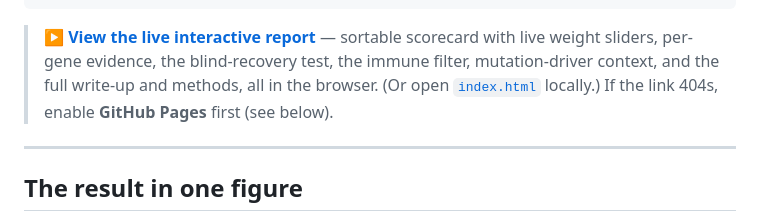
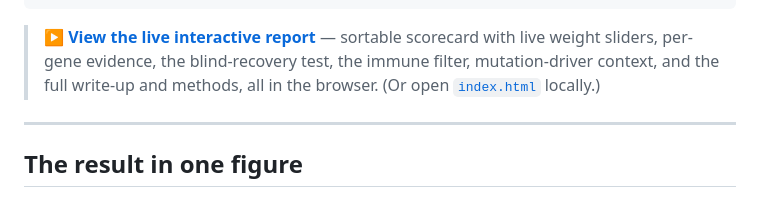
Before and after one commit to YaaOppong/ccrcc-target-triage, a Markdown page: README.md, the part around the change. Drawn GitHub-style.

```diff
--- a/README.md
+++ b/README.md
@@ -35,8 +35,7 @@ The candidate list narrows like this (full detail in [`docs/methods.md`](docs/me
 > **▶ [View the live interactive report](https://YaaOppong.github.io/ccrcc-target-triage/)** —
 > sortable scorecard with live weight sliders, per-gene evidence, the blind-recovery test, the
 > immune filter, mutation-driver context, and the full write-up and methods, all in the browser.
-> (Or open [`index.html`](index.html) locally.) If the link 404s, enable **GitHub Pages** first
-> (see below).
+> (Or open [`index.html`](index.html) locally.)
 
 ---
 
```
